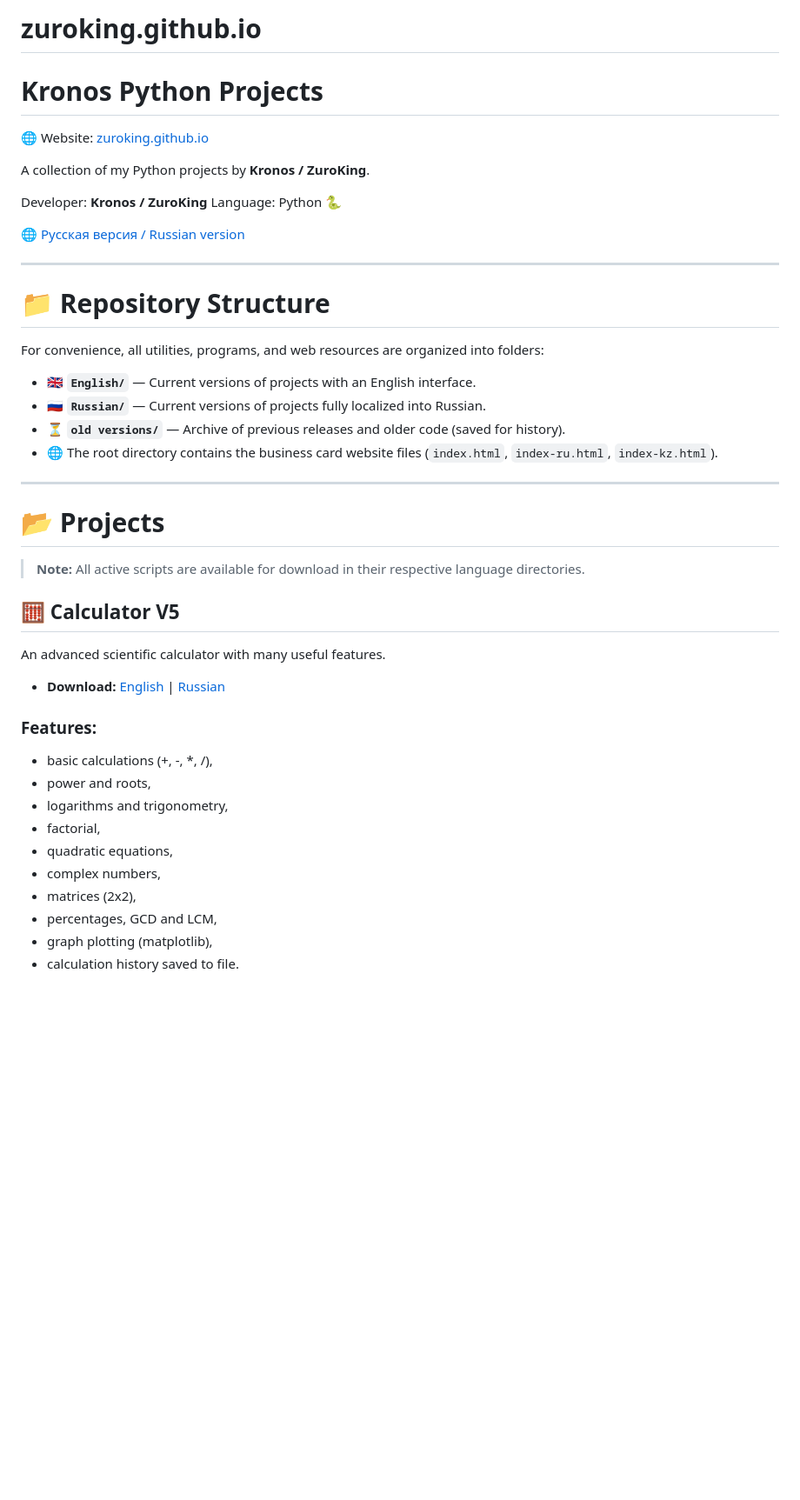
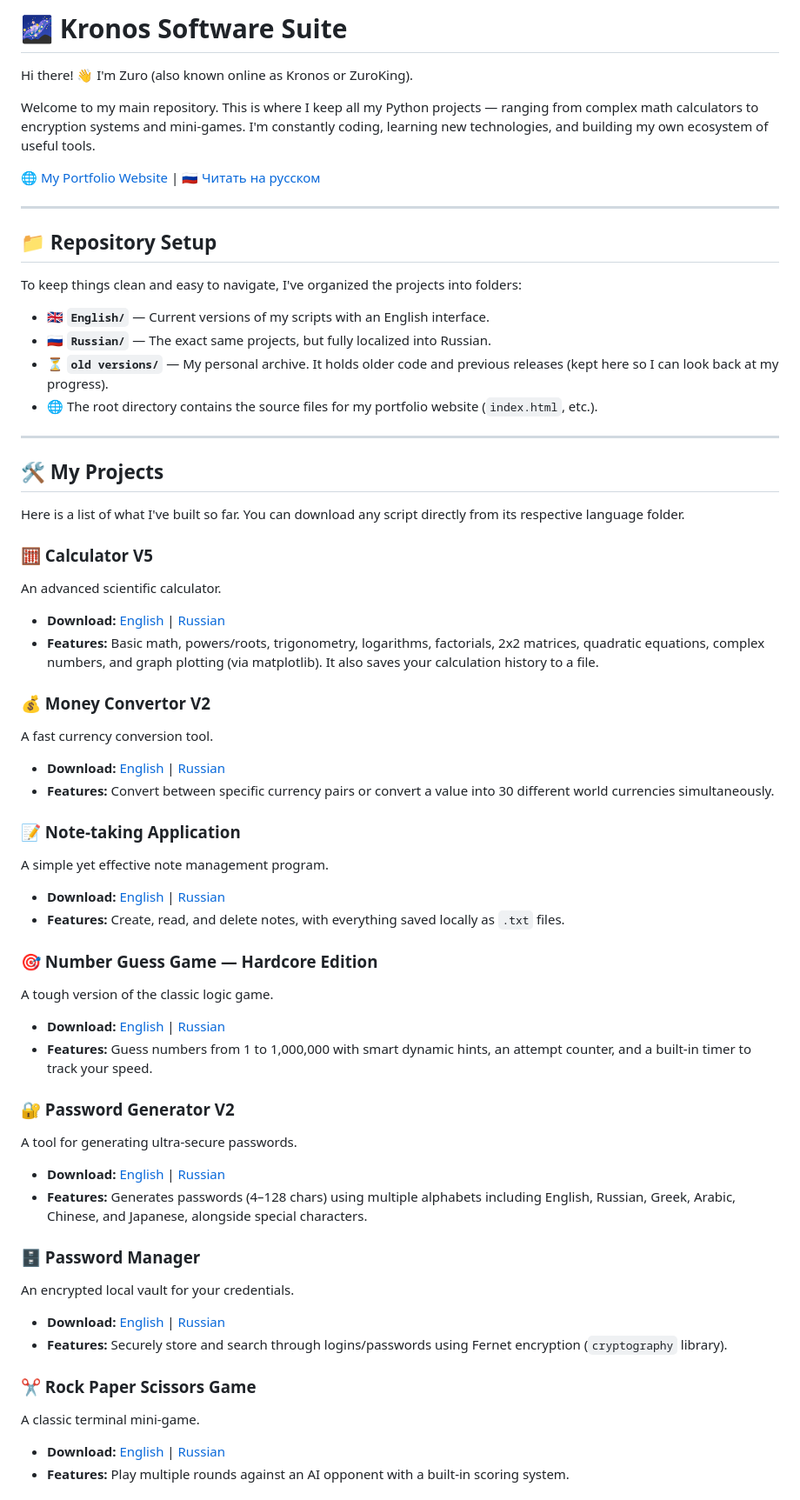
Before and after one commit to zuroking/Kronos-Software-Suite, a Markdown page: README.md, the part around one of its changes. Shown at 87% size. Drawn GitHub-style; blank space fills up the shorter version.

Commit message:
Revise README for clarity and organization
Updated the README to reflect a new structure and improved descriptions of projects and goals.

```diff
--- a/README.md
+++ b/README.md
@@ -1,43 +1,60 @@
-# zuroking.github.io
-# Kronos Python Projects
+# 🌌 Kronos Software Suite
 
-🌐 Website: [zuroking.github.io](https://zuroking.github.io)
+Hi there! 👋 I'm Zuro (also known online as Kronos or ZuroKing).
 
-A collection of my Python projects by **Kronos / ZuroKing**.
+Welcome to my main repository. This is where I keep all my Python projects — ranging from complex math calculators to encryption systems and mini-games. I'm constantly coding, learning new technologies, and building my own ecosystem of useful tools.
 
-Developer: **Kronos / ZuroKing**
-Language: Python 🐍
-
-🌐 [Русская версия / Russian version](READMEru.md)
+🌐 [My Portfolio Website](https://zuroking.github.io) | 🇷🇺 [Читать на русском](READMEru.md)
 
 ---
 
-# 📁 Repository Structure
+## 📁 Repository Setup
 
-For convenience, all utilities, programs, and web resources are organized into folders:
+To keep things clean and easy to navigate, I've organized the projects into folders:
 
-* 🇬🇧 **`English/`** — Current versions of projects with an English interface.
-* 🇷🇺 **`Russian/`** — Current versions of projects fully localized into Russian.
-* ⏳ **`old versions/`** — Archive of previous releases and older code (saved for history).
-* 🌐 The root directory contains the business card website files (`index.html`, `index-ru.html`, `index-kz.html`).
+* 🇬🇧 **`English/`** — Current versions of my scripts with an English interface.
+* 🇷🇺 **`Russian/`** — The exact same projects, but fully localized into Russian.
+* ⏳ **`old versions/`** — My personal archive. It holds older code and previous releases (kept here so I can look back at my progress).
+* 🌐 The root directory contains the source files for my portfolio website (`index.html`, etc.).
 
 ---
 
-# 📂 Projects
+## 🛠 My Projects
 
-> **Note:** All active scripts are available for download in their respective language directories.
+Here is a list of what I've built so far. You can download any script directly from its respective language folder.
 
-## 🧮 Calculator V5
-An advanced scientific calculator with many useful features.
+### 🧮 Calculator V5
+An advanced scientific calculator.
 * **Download:** [English](English/Calculator%20V5%20by%20Kronos%20English.py) | [Russian](Russian/Calculator%20V5%20by%20Kronos%20Russian.py)
-### Features:
-* basic calculations (+, -, *, /),
-* power and roots,
-* logarithms and trigonometry,
-* factorial,
-* quadratic equations,
-* complex numbers,
-* matrices (2x2),
-* percentages, GCD and LCM,
-* graph plotting (matplotlib),
-* calculation history saved to file.
+* **Features:** Basic math, powers/roots, trigonometry, logarithms, factorials, 2x2 matrices, quadratic equations, complex numbers, and graph plotting (via matplotlib). It also saves your calculation history to a file.
+
+### 💰 Money Convertor V2
+A fast currency conversion tool.
+* **Download:** [English](English/Money%20Convertor%20V2%20by%20Kronos%20English.py) | [Russian](Russian/Money%20Convertor%20V2%20by%20Kronos%20Russian.py)
+* **Features:** Convert between specific currency pairs or convert a value into 30 different world currencies simultaneously.
+
+### 📝 Note-taking Application
+A simple yet effective note management program.
+* **Download:** [English](English/Note-taking%20application%20by%20Kronos%20English.py) | [Russian](Russian/Note-taking%20application%20by%20Kronos%20Russian.py)
+* **Features:** Create, read, and delete notes, with everything saved locally as `.txt` files.
+
+### 🎯 Number Guess Game — Hardcore Edition
+A tough version of the classic logic game.
+* **Download:** [English](English/Number%20Guess%20Game%20Hardcore%20Edition%20by%20Kronos%20English.py) | [Russian](Russian/Number%20Guess%20Game%20Hardcore%20Edition%20by%20Kronos%20Russian.py)
+* **Features:** Guess numbers from 1 to 1,000,000 with smart dynamic hints, an attempt counter, and a built-in timer to track your speed.
+
+### 🔐 Password Generator V2
+A tool for generating ultra-secure passwords.
+* **Download:** [English](English/Password%20Generator%20V2%20by%20Kronos%20English.py) | [Russian](Russian/Password%20Generator%20V2%20by%20Kronos%20Russain.py)
+* **Features:** Generates passwords (4–128 chars) using multiple alphabets including English, Russian, Greek, Arabic, Chinese, and Japanese, alongside special characters.
+
+### 🗄 Password Manager
+An encrypted local vault for your credentials.
+* **Download:** [English](English/Password%20Manager%20by%20Kronos%20English.py) | [Russian](Russian/Password%20Manager%20by%20Kronos%20Russian.py)
+* **Features:** Securely store and search through logins/passwords using Fernet encryption (`cryptography` library).
+
+### ✂️ Rock Paper Scissors Game
+A classic terminal mini-game.
+* **Download:** [English](English/Rock%20Paper%20Scizors%20Game%20by%20Kronos%20English.py) | [Russian](Russian/Rock%20Paper%20Scizors%20Game%20by%20Kronos%20Russian.py)
+* **Features:** Play multiple rounds against an AI opponent with a built-in scoring system.
+
```
Also changed, not shown: other parts of README.md (+34 -139 lines).
